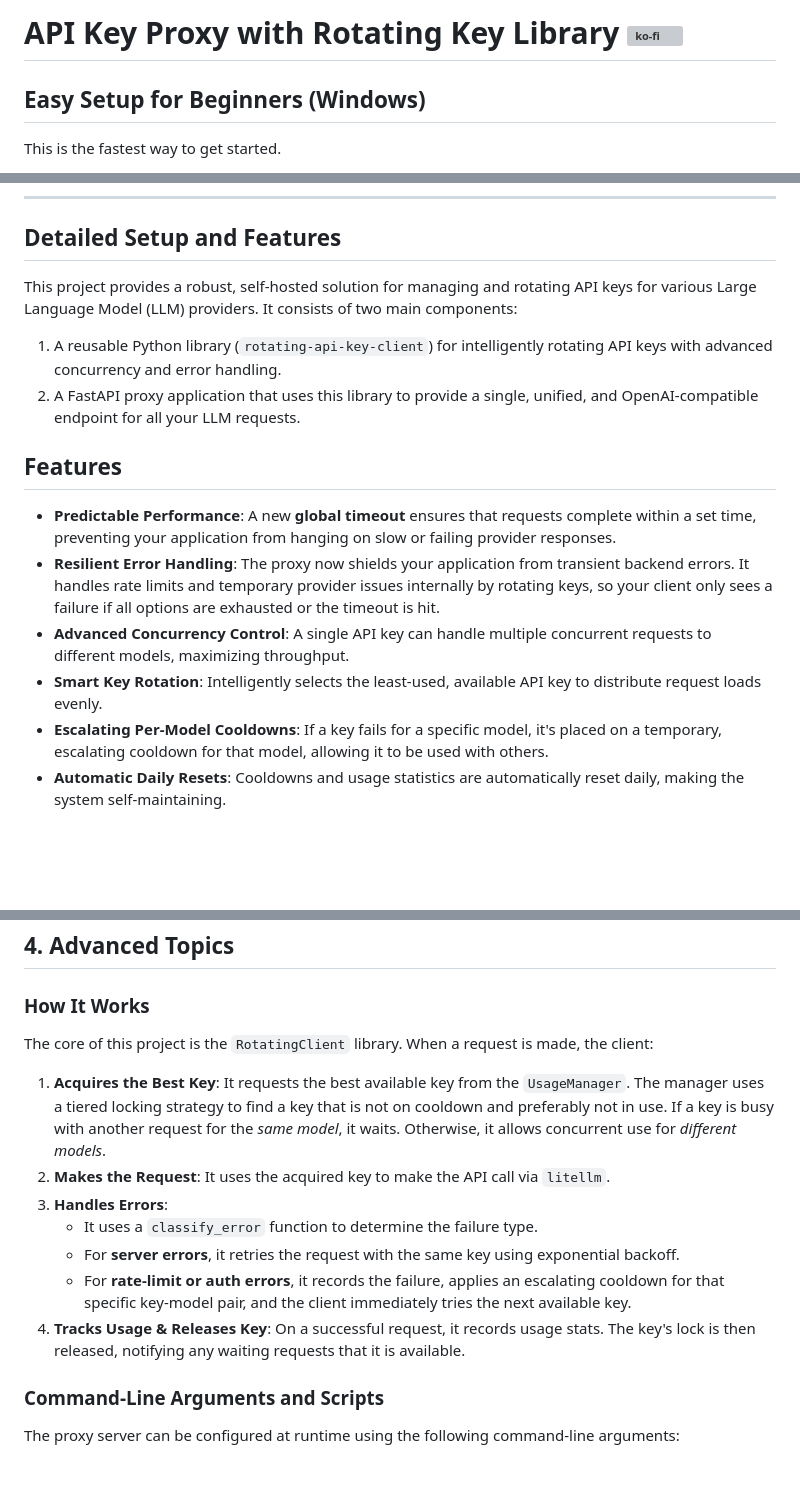
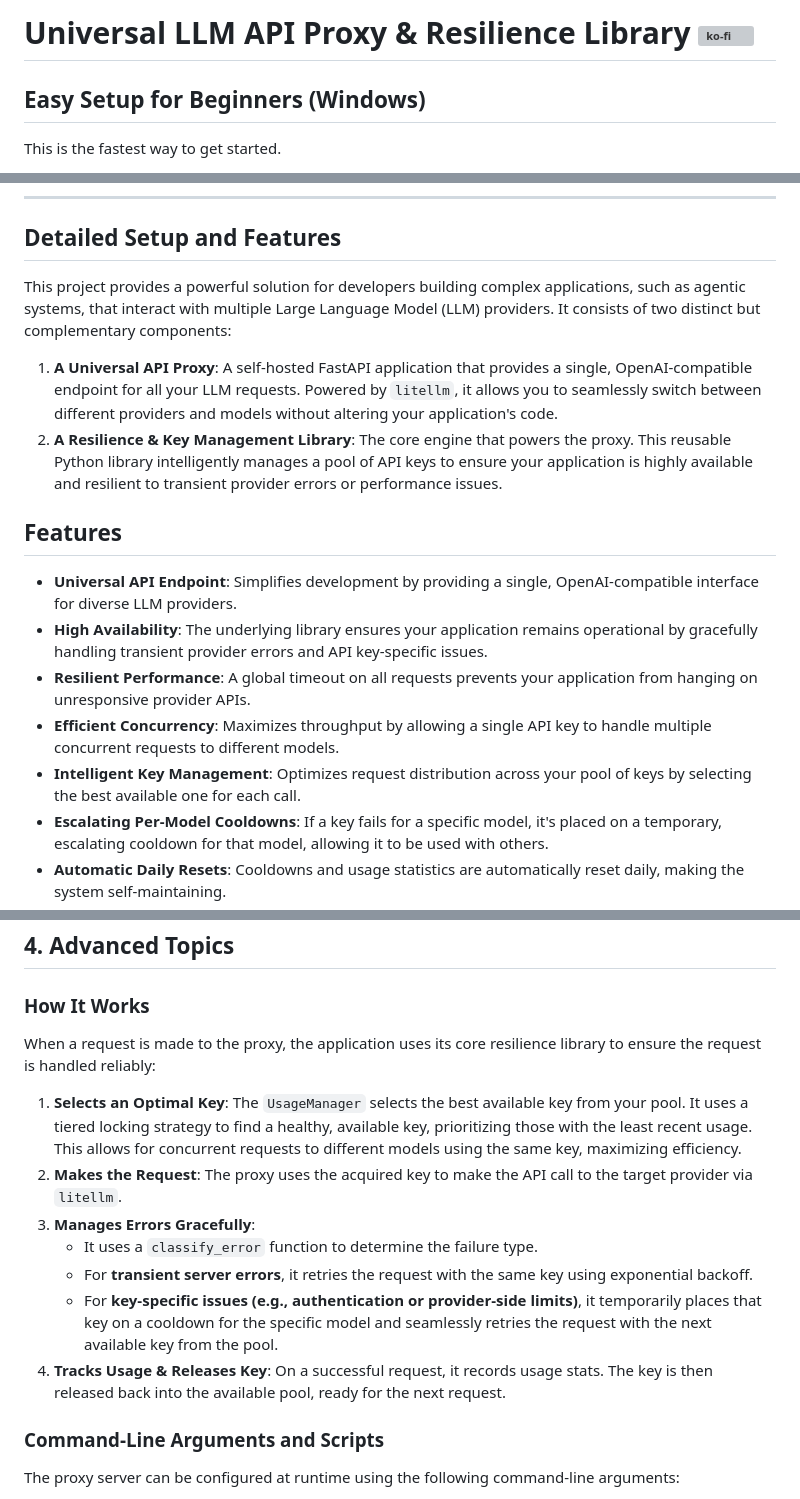
Before and after one commit to Mirrowel/LLM-API-Key-Proxy, a Markdown page: README.md, 3 parts joined by grey strips. GitHub-like rendering; blank space fills up the shorter version; grey boxes are pictures that could not be loaded.

```diff
--- a/README.md
+++ b/README.md
@@ -1,4 +1,4 @@
-# API Key Proxy with Rotating Key Library [![ko-fi](https://ko-fi.com/img/githubbutton_sm.svg)](https://ko-fi.com/C0C0UZS4P)
+# Universal LLM API Proxy & Resilience Library [![ko-fi](https://ko-fi.com/img/githubbutton_sm.svg)](https://ko-fi.com/C0C0UZS4P)
 
 ## Easy Setup for Beginners (Windows)
 
@@ -15,17 +15,18 @@ Your proxy is now running! You can now use it in your applications.
 
 ## Detailed Setup and Features
 
-This project provides a robust, self-hosted solution for managing and rotating API keys for various Large Language Model (LLM) providers. It consists of two main components:
+This project provides a powerful solution for developers building complex applications, such as agentic systems, that interact with multiple Large Language Model (LLM) providers. It consists of two distinct but complementary components:
 
-1.  A reusable Python library (`rotating-api-key-client`) for intelligently rotating API keys with advanced concurrency and error handling.
-2.  A FastAPI proxy application that uses this library to provide a single, unified, and OpenAI-compatible endpoint for all your LLM requests.
+1.  **A Universal API Proxy**: A self-hosted FastAPI application that provides a single, OpenAI-compatible endpoint for all your LLM requests. Powered by `litellm`, it allows you to seamlessly switch between different providers and models without altering your application's code.
+2.  **A Resilience & Key Management Library**: The core engine that powers the proxy. This reusable Python library intelligently manages a pool of API keys to ensure your application is highly available and resilient to transient provider errors or performance issues.
 
 ## Features
 
--   **Predictable Performance**: A new **global timeout** ensures that requests complete within a set time, preventing your application from hanging on slow or failing provider responses.
--   **Resilient Error Handling**: The proxy now shields your application from transient backend errors. It handles rate limits and temporary provider issues internally by rotating keys, so your client only sees a failure if all options are exhausted or the timeout is hit.
--   **Advanced Concurrency Control**: A single API key can handle multiple concurrent requests to different models, maximizing throughput.
--   **Smart Key Rotation**: Intelligently selects the least-used, available API key to distribute request loads evenly.
+-   **Universal API Endpoint**: Simplifies development by providing a single, OpenAI-compatible interface for diverse LLM providers.
+-   **High Availability**: The underlying library ensures your application remains operational by gracefully handling transient provider errors and API key-specific issues.
+-   **Resilient Performance**: A global timeout on all requests prevents your application from hanging on unresponsive provider APIs.
+-   **Efficient Concurrency**: Maximizes throughput by allowing a single API key to handle multiple concurrent requests to different models.
+-   **Intelligent Key Management**: Optimizes request distribution across your pool of keys by selecting the best available one for each call.
 -   **Escalating Per-Model Cooldowns**: If a key fails for a specific model, it's placed on a temporary, escalating cooldown for that model, allowing it to be used with others.
 -   **Automatic Daily Resets**: Cooldowns and usage statistics are automatically reset daily, making the system self-maintaining.
 -   **Request Logging**: Optional logging of full request and response payloads for easy debugging.
@@ -220,15 +221,15 @@ curl -X POST http://127.0.0.1:8000/v1/chat/completions \
 
 ### How It Works
 
-The core of this project is the `RotatingClient` library. When a request is made, the client:
+When a request is made to the proxy, the application uses its core resilience library to ensure the request is handled reliably:
 
-1.  **Acquires the Best Key**: It requests the best available key from the `UsageManager`. The manager uses a tiered locking strategy to find a key that is not on cooldown and preferably not in use. If a key is busy with another request for the *same model*, it waits. Otherwise, it allows concurrent use for *different models*.
-2.  **Makes the Request**: It uses the acquired key to make the API call via `litellm`.
-3.  **Handles Errors**:
+1.  **Selects an Optimal Key**: The `UsageManager` selects the best available key from your pool. It uses a tiered locking strategy to find a healthy, available key, prioritizing those with the least recent usage. This allows for concurrent requests to different models using the same key, maximizing efficiency.
+2.  **Makes the Request**: The proxy uses the acquired key to make the API call to the target provider via `litellm`.
+3.  **Manages Errors Gracefully**:
     -   It uses a `classify_error` function to determine the failure type.
-    -   For **server errors**, it retries the request with the same key using exponential backoff.
-    -   For **rate-limit or auth errors**, it records the failure, applies an escalating cooldown for that specific key-model pair, and the client immediately tries the next available key.
-4.  **Tracks Usage & Releases Key**: On a successful request, it records usage stats. The key's lock is then released, notifying any waiting requests that it is available.
+    -   For **transient server errors**, it retries the request with the same key using exponential backoff.
+    -   For **key-specific issues (e.g., authentication or provider-side limits)**, it temporarily places that key on a cooldown for the specific model and seamlessly retries the request with the next available key from the pool.
+4.  **Tracks Usage & Releases Key**: On a successful request, it records usage stats. The key is then released back into the available pool, ready for the next request.
 
 ### Command-Line Arguments and Scripts
 
```
Also changed, not shown: other parts of README.md (+1 -1 lines), DOCUMENTATION.md (+10 -10 lines), src/rotator_library/README.md (+9 -9 lines).
